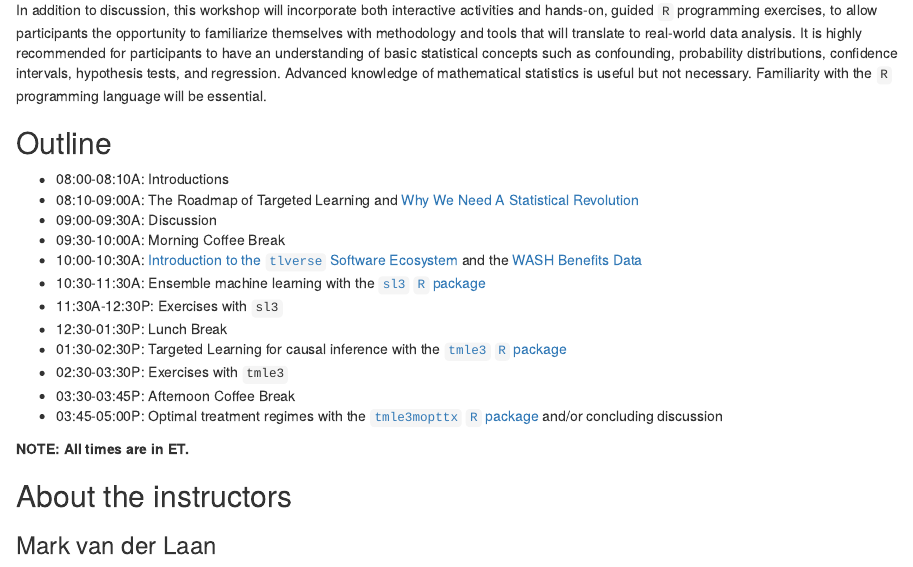
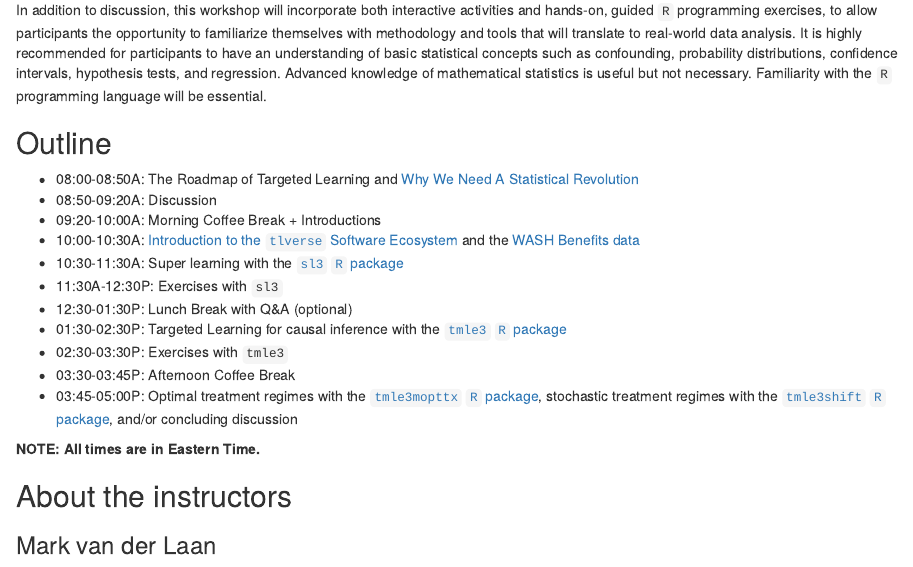
Before and after one commit to tlverse/enar2021-workshop, an R Markdown document (index.Rmd): the page in a window 1100 px wide, from 1000 px down. Rendered offline with R 4.5, knitr and Pandoc, with nearby package versions; drawn as R Markdown's standard HTML page in place of the format the file asks for; some code elsewhere in the file could not run offline.

Commit message:
index changes

```diff
--- a/index.Rmd
+++ b/index.Rmd
@@ -82,26 +82,27 @@ necessary.  Familiarity with the `R` programming language will be essential.
 
 ## Outline {-}
 
-* 08:00-08:10A: Introductions
-* 08:10-09:00A: The Roadmap of Targeted Learning and [Why We Need A Statistical
+* 08:00-08:50A: The Roadmap of Targeted Learning and [Why We Need A Statistical
   Revolution](https://senseaboutscienceusa.org/super-learning-and-the-revolution-in-knowledge/)
-* 09:00-09:30A: Discussion
-* 09:30-10:00A: Morning Coffee Break
+* 08:50-09:20A: Discussion
+* 09:20-10:00A: Morning Coffee Break + Introductions
 * 10:00-10:30A: [Introduction to the `tlverse` Software
   Ecosystem](https://tlverse.org) and the [WASH Benefits
-  Data](http://www.washbenefits.net/)
-* 10:30-11:30A: Ensemble machine learning with the [`sl3` `R`
+  data](http://www.washbenefits.net/)
+* 10:30-11:30A: Super learning with the [`sl3` `R`
   package](https://github.com/tlverse/sl3)
 * 11:30A-12:30P: Exercises with `sl3`
-* 12:30-01:30P: Lunch Break
+* 12:30-01:30P: Lunch Break with Q&A (optional)
 * 01:30-02:30P: Targeted Learning for causal inference with the [`tmle3` `R`
   package](https://github.com/tlverse/tmle3)
 * 02:30-03:30P: Exercises with `tmle3`
 * 03:30-03:45P: Afternoon Coffee Break
 * 03:45-05:00P: Optimal treatment regimes with the [`tmle3mopttx` `R`
-  package](https://github.com/tlverse/tmle3mopttx) and/or concluding discussion
+  package](https://github.com/tlverse/tmle3mopttx), stochastic treatment
+  regimes with the [`tmle3shift` `R`
+  package](https://github.com/tlverse/tmle3shift), and/or concluding discussion
 
-__NOTE: All times are in ET.__
+__NOTE: All times are in Eastern Time.__
 
 ## About the instructors {-}
 
```
